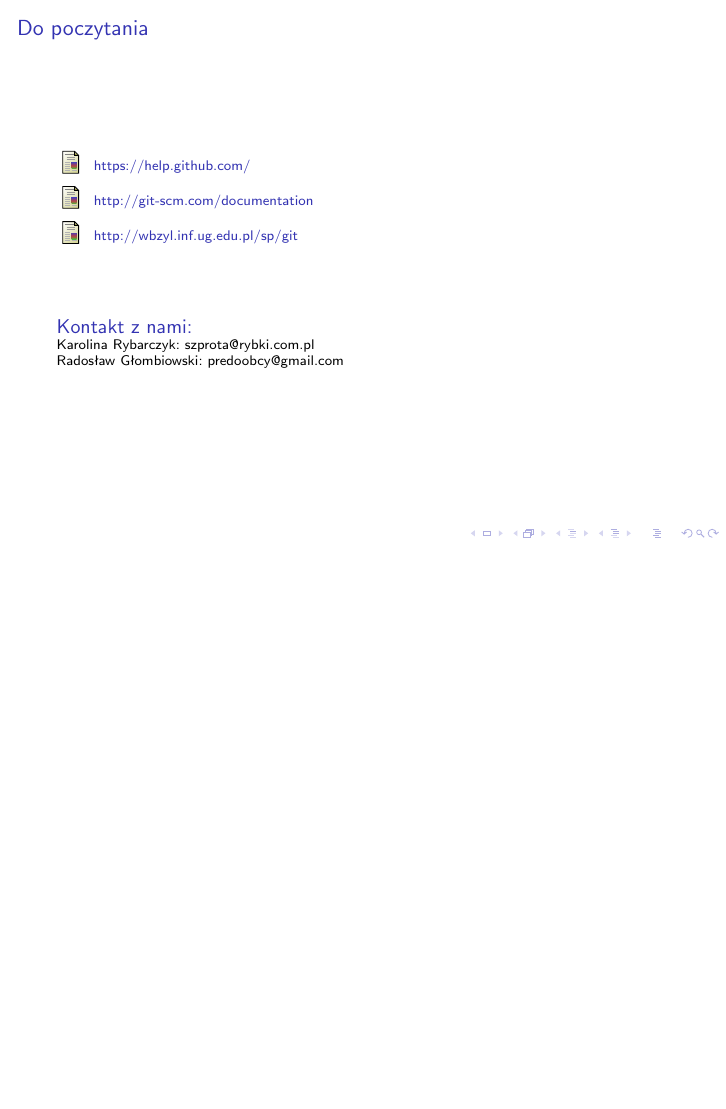
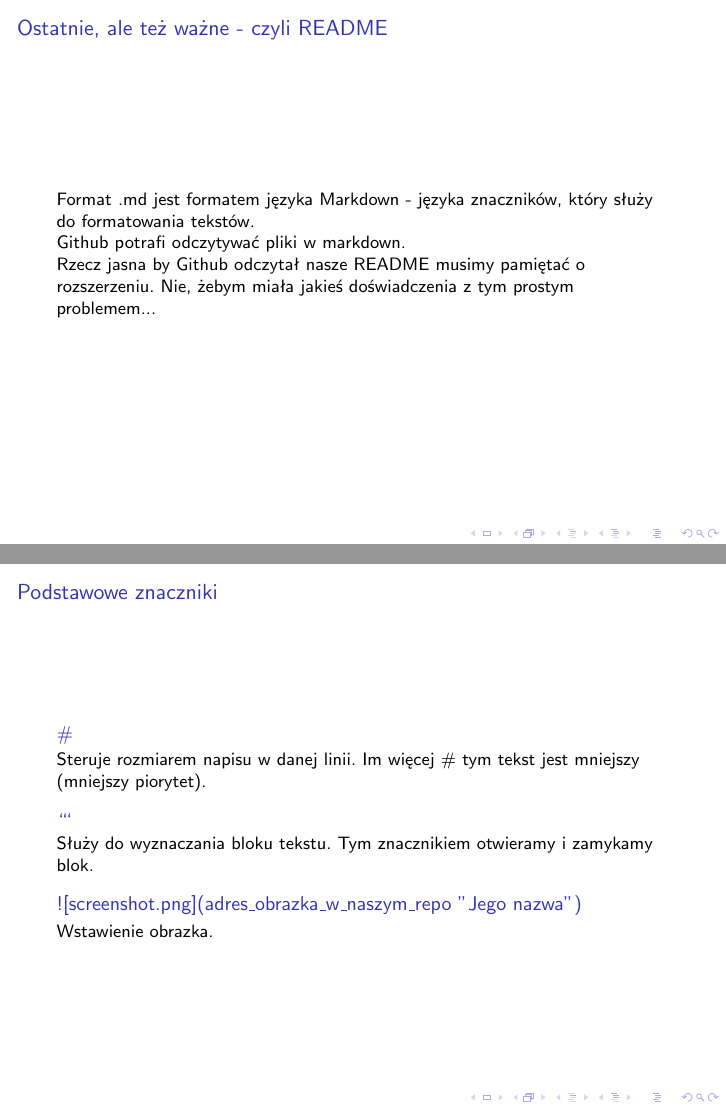
Before and after one commit to K-J-Rybarczyk/Github, LaTeX slides (Prezentacja.tex): page 13 of 14 before the commit and pages 13 and 14 of 16 after it, the two joined at a grey line, the shorter picture padded with empty space. Compiled offline with pdfLaTeX; a LaTeX package or settings file that is missing is left out.

Commit message:
Ostatni (?) slajd

````diff
--- a/Prezentacja.tex
+++ b/Prezentacja.tex
@@ -230,6 +230,36 @@ Uniwesytet Gdański\\
 
 	%------------------------------------------------
 
+		\begin{frame}
+		\frametitle{Ostatnie, ale też ważne - czyli README}
+
+			Format .md jest formatem języka Markdown - języka znaczników, który służy do formatowania tekstów.\\
+			Github potrafi odczytywać pliki w markdown.\\
+			Rzecz jasna by Github odczytał nasze README musimy pamiętać o rozszerzeniu. Nie, żebym miała jakieś doświadczenia z tym prostym problemem...
+
+	\end{frame}
+
+		%------------------------------------------------
+
+	\begin{frame}
+		\frametitle{Podstawowe znaczniki}
+
+			\begin{block}{\#}
+				Steruje rozmiarem napisu w danej linii. Im więcej \# tym tekst jest mniejszy (mniejszy piorytet).
+			\end{block}
+
+			\begin{block}{```}
+				Służy do wyznaczania bloku tekstu. Tym znacznikiem otwieramy i zamykamy blok.
+			\end{block}
+
+			\begin{block}{![screenshot.png](adres\_obrazka\_w\_naszym\_repo "Jego nazwa")}
+				Wstawienie obrazka.
+			\end{block}
+
+	\end{frame}
+
+		%------------------------------------------------
+
 	\begin{frame}
 	\frametitle{Do poczytania}
 	\footnotesize{
````
